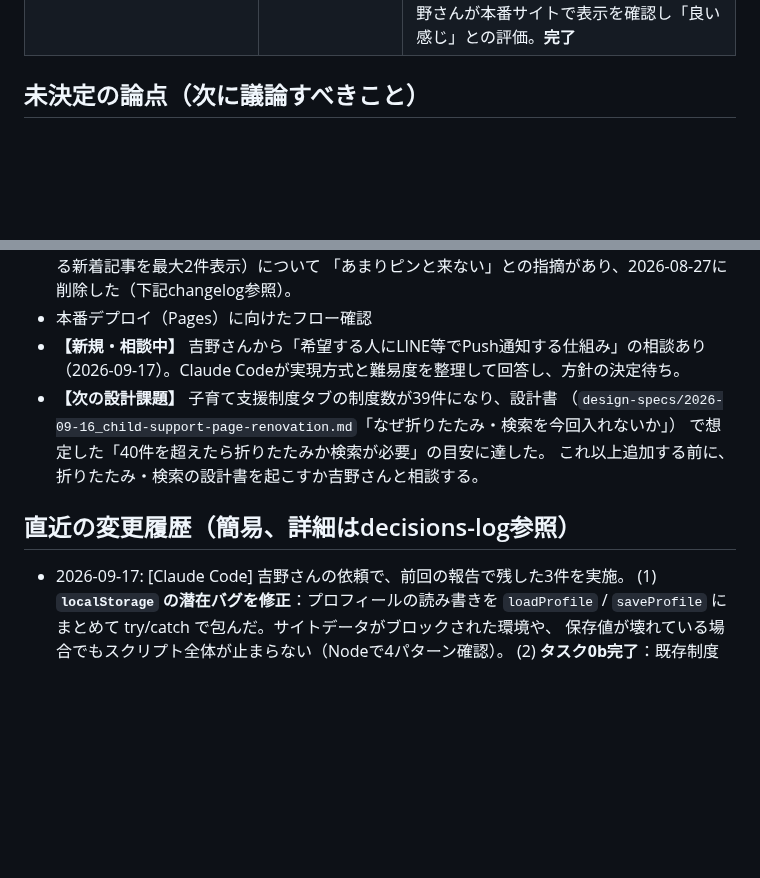
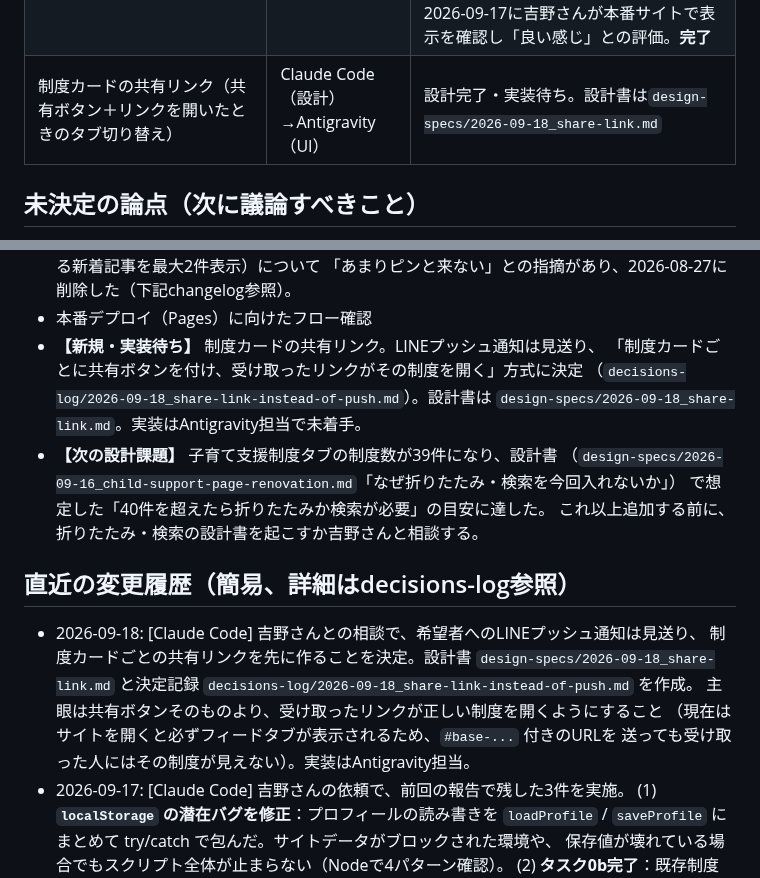
Before and after one commit to yyymkto/minamata-support-portal, a Markdown page: docs/agent-notes/CURRENT_STATUS.md, 2 parts joined by grey strips. Rendered like a GitHub page; blank space fills up the shorter version.

Commit message:
docs: 制度カードの共有リンクの設計書と決定記録を追加
LINEプッシュ通知は見送り、制度カードごとの共有リンクを先に作る方針を
decisions-log に記録し、設計書 design-specs/2026-09-18_share-link.md を作成。
CURRENT_STATUS.md の進行中タスク・論点・変更履歴も更新。

Co-Authored-By: Claude Opus 5 <noreply@anthropic.com>

```diff
--- a/docs/agent-notes/CURRENT_STATUS.md
+++ b/docs/agent-notes/CURRENT_STATUS.md
@@ -82,6 +82,7 @@ minamata-support-portal
 | 「一人暮らし・若者支援」タブの新設 | Claude | 完了（吉野さんの実地確認待ち） |
 | 「最新のお知らせ→ストック候補」検出機能の実装 | Claude | 完了（下記「未決定の論点」にCI実地確認が残る） |
 | 子育て支援制度タブの改装（制度の追加＋情報階層の整理） | Claude Code（設計・データ）→Antigravity（UI） | 進行中。設計書は`design-specs/2026-09-16_child-support-page-renovation.md`。UI（タスク4a, 4b, 5〜9、Antigravity）とデータ（タスク0b・1〜4、Claude Code）はすべて完了し、2026-09-17に吉野さんの依頼で push 済み（GitHub Pages へ自動デプロイ）。制度数39件。2026-09-17に吉野さんが本番サイトで表示を確認し「良い感じ」との評価。**完了** |
+| 制度カードの共有リンク（共有ボタン＋リンクを開いたときのタブ切り替え） | Claude Code（設計）→Antigravity（UI） | 設計完了・実装待ち。設計書は`design-specs/2026-09-18_share-link.md` |
 
 ## 未決定の論点（次に議論すべきこと）
 
@@ -144,7 +145,10 @@ minamata-support-portal
   （困りごとのトピックタグと一致する新着記事を最大2件表示）について
   「あまりピンと来ない」との指摘があり、2026-08-27に削除した（下記changelog参照）。
 - 本番デプロイ（Pages）に向けたフロー確認
-- **【新規・相談中】** 吉野さんから「希望する人にLINE等でPush通知する仕組み」の相談あり（2026-09-17）。Claude Codeが実現方式と難易度を整理して回答し、方針の決定待ち。
+- **【新規・実装待ち】** 制度カードの共有リンク。LINEプッシュ通知は見送り、
+  「制度カードごとに共有ボタンを付け、受け取ったリンクがその制度を開く」方式に決定
+  （`decisions-log/2026-09-18_share-link-instead-of-push.md`）。設計書は
+  `design-specs/2026-09-18_share-link.md`。実装はAntigravity担当で未着手。
 - **【次の設計課題】** 子育て支援制度タブの制度数が39件になり、設計書
   （`design-specs/2026-09-16_child-support-page-renovation.md`「なぜ折りたたみ・検索を今回入れないか」）
   で想定した「40件を超えたら折りたたみか検索が必要」の目安に達した。
@@ -152,6 +156,13 @@ minamata-support-portal
 
 ## 直近の変更履歴（簡易、詳細はdecisions-log参照）
 
+- 2026-09-18: [Claude Code] 吉野さんとの相談で、希望者へのLINEプッシュ通知は見送り、
+  制度カードごとの共有リンクを先に作ることを決定。設計書
+  `design-specs/2026-09-18_share-link.md` と決定記録
+  `decisions-log/2026-09-18_share-link-instead-of-push.md` を作成。
+  主眼は共有ボタンそのものより、受け取ったリンクが正しい制度を開くようにすること
+  （現在はサイトを開くと必ずフィードタブが表示されるため、`#base-...` 付きのURLを
+  送っても受け取った人にはその制度が見えない）。実装はAntigravity担当。
 - 2026-09-17: [Claude Code] 吉野さんの依頼で、前回の報告で残した3件を実施。
   (1) **`localStorage` の潜在バグを修正**：プロフィールの読み書きを `loadProfile` /
   `saveProfile` にまとめて try/catch で包んだ。サイトデータがブロックされた環境や、
```
Also changed, not shown: other parts of docs/agent-notes/CURRENT_STATUS.md (+1 -1 lines), 2 other files.
